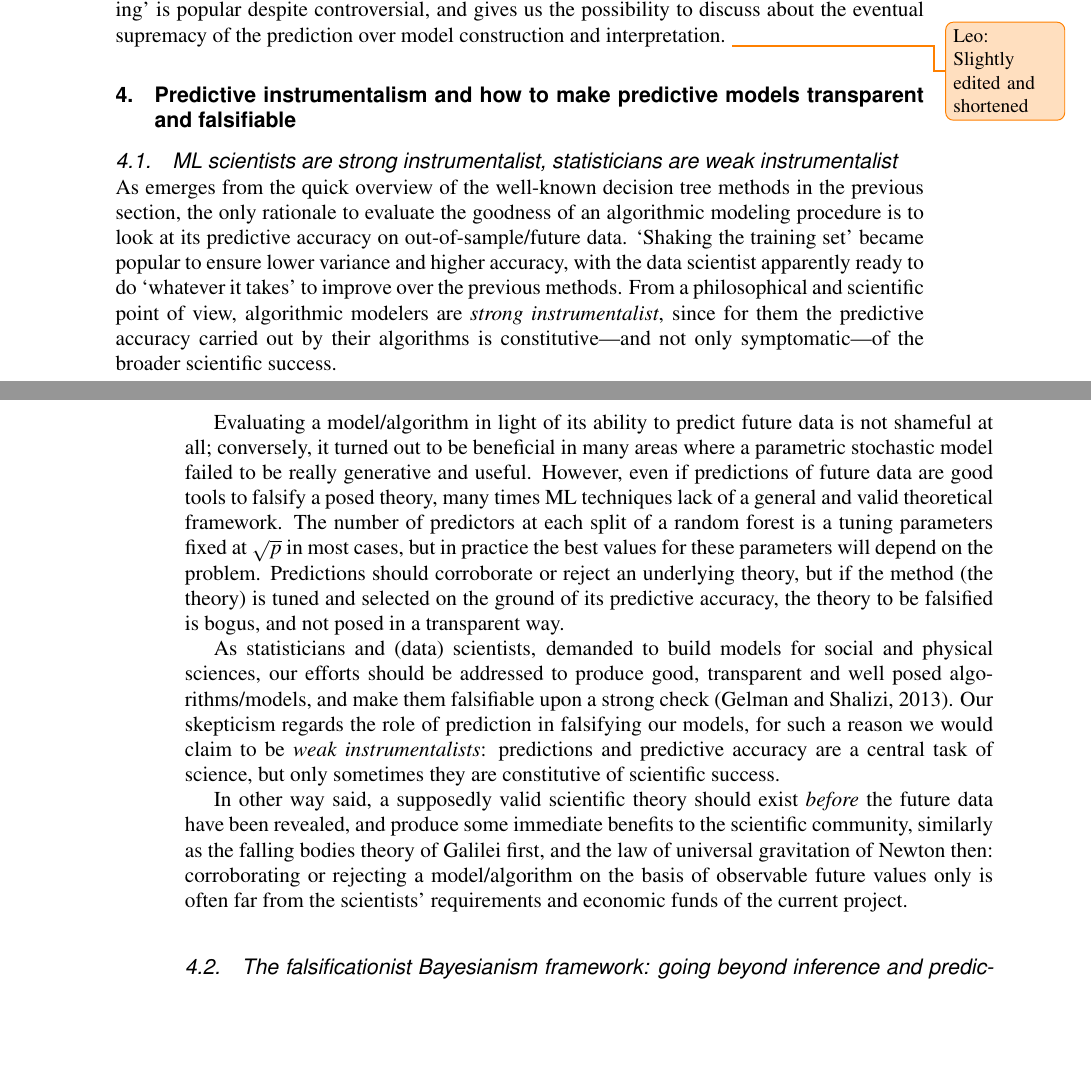
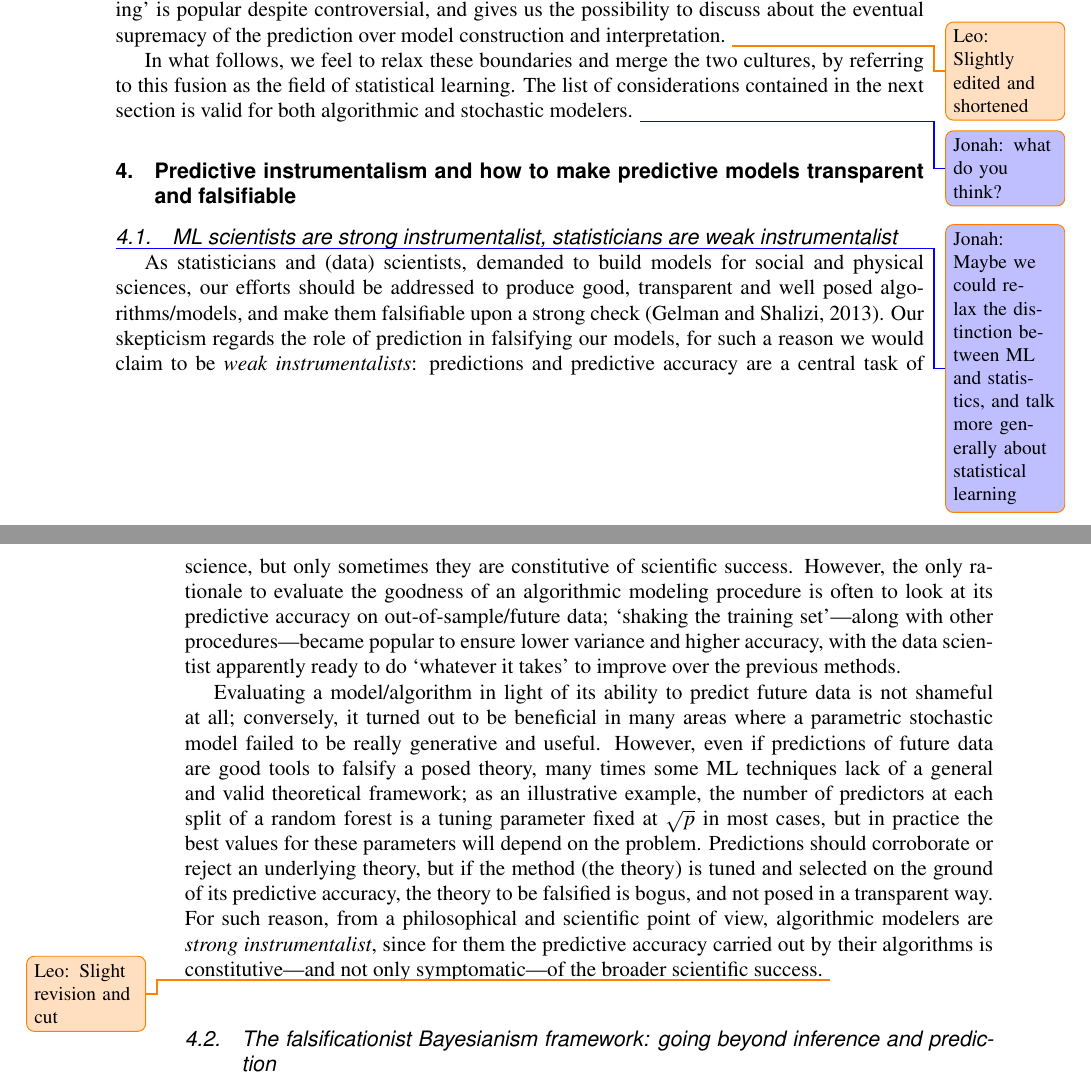
Before and after one commit to LeoEgidi/Prediction-is-everything-, a LaTeX document (Paper/prediction.tex): two parts of pages 9 and 10 of 17, joined at a grey line, cut so that both start at the same text, the shorter picture padded with empty space. Compiled offline with pdfLaTeX; a missing font is replaced by an installed copy or a similar font.

Commit message:
start revising section 4

```diff
--- a/Paper/prediction.tex
+++ b/Paper/prediction.tex
@@ -370,6 +370,9 @@ Data scientists are used to train their procedures on the \emph{training set}, w
 dataset to train the algorithm, and the second half to test it; another strategy consists of selecting only a percentage---say, the 75\% of the dataset---and use the remaining 25\% to  test the algorithm. However, a small change in the dataset can cause a large change in the final predictions, and some adjustments are often required to increase the algorithm's robustness.  This `training shaking' is popular despite controversial, and gives us the possibility to discuss about the eventual supremacy of the prediction over model construction and interpretation.
 \leo{Slightly edited and shortened}
 
+In what follows, we feel to relax these boundaries and merge the two cultures, by referring to this fusion as the field of statistical learning. The list of considerations contained in the next section is valid for both algorithmic and stochastic modelers.
+\jonah{what do you think?}
+
 %In the case of decision trees, it turned out that a tree that is grown very deep tends to suffer from high variance and low bias. This means that the tree is likely to
 %overfit the training data: if we randomly split the training set into two parts, and fit a tree to both halves, the results could be quite different. To alleviate this lack of
 %robustness, in the mid-1990s some data scientists argued that by aggregating many trees and perturbing the training set, using bagging \citep{breiman1996bagging}, boosting
@@ -403,21 +406,22 @@ dataset to train the algorithm, and the second half to test it; another strategy
 \label{sec:instr}
 
 \subsection{ML scientists are strong instrumentalist, statisticians are weak instrumentalist}
+\jonah{Maybe we could relax the distinction between ML and statistics, and talk more generally about statistical learning}
 
-As emerges from the quick overview of the well-known decision tree methods in the previous section, the only rationale to evaluate the goodness of an algorithmic modeling procedure is to look at its
-predictive accuracy on out-of-sample/future data. `Shaking the training set' became popular to ensure lower variance and higher accuracy, with the data scientist apparently ready to
-do `whatever it takes' to improve over the previous methods. From a philosophical and scientific point of view, algorithmic modelers are \emph{strong instrumentalist}, since for
-them the predictive accuracy carried out by their algorithms is constitutive---and not only symptomatic---of the broader scientific success.
+As statisticians and (data) scientists, demanded to build models for social and physical sciences, our efforts should be addressed to produce good, transparent and well posed algorithms/models, and make them falsifiable upon a strong check \citep{gelman2013philosophy}. Our skepticism regards the role of prediction in falsifying our models, for such a reason we would claim to be \emph{weak instrumentalists}: predictions and predictive accuracy are a central task of science, but only sometimes they are constitutive of scientific success. However,
+%As emerges from the quick overview of the well-known decision tree methods in the previous section,
+the only rationale to evaluate the goodness of an algorithmic modeling procedure is often to look at its
+predictive accuracy on out-of-sample/future data; `shaking the training set'---along with other procedures---became popular to ensure lower variance and higher accuracy, with the data scientist apparently ready to
+do `whatever it takes' to improve over the previous methods.
 
 Evaluating a model/algorithm in light of its ability to predict future data is not shameful at all; conversely, it turned out to be beneficial in many areas where a parametric
-stochastic model failed to be really generative and useful. However, even if predictions of future data are good tools to falsify a posed theory, many times ML
-techniques lack of a general and valid theoretical framework. The number of predictors at each split of a random forest is a tuning parameters fixed at $\sqrt{p}$ in most cases, but
+stochastic model failed to be really generative and useful. However, even if predictions of future data are good tools to falsify a posed theory, many times some ML
+techniques lack of a general and valid theoretical framework; as an illustrative example, the number of predictors at each split of a random forest is a tuning parameter fixed at $\sqrt{p}$ in most cases, but
 in practice the best values for these parameters will depend on the problem. Predictions should corroborate or reject an underlying theory, but if the method (the theory) is tuned
-and selected on the ground of its predictive accuracy, the theory to be falsified is bogus, and not posed in a transparent way.
+and selected on the ground of its predictive accuracy, the theory to be falsified is bogus, and not posed in a transparent way. For such reason, from a philosophical and scientific point of view, algorithmic modelers are \emph{strong instrumentalist}, since for them the predictive accuracy carried out by their algorithms is constitutive---and not only symptomatic---of the broader scientific success.
+\leo{Slight revision and cut}
 
-As statisticians and (data) scientists, demanded to build models for social and physical sciences, our efforts should be addressed to produce good, transparent and well posed algorithms/models, and make them falsifiable upon a strong check \citep{gelman2013philosophy}. Our skepticism regards the role of prediction in falsifying our models, for such a reason we would claim to be \emph{weak instrumentalists}: predictions and predictive accuracy are a central task of science, but only sometimes they are constitutive of scientific success.
-
-In other way said, a supposedly valid scientific theory should exist \emph{before} the future data have been revealed, and produce some immediate benefits to the scientific community, similarly as the falling bodies theory of Galilei first, and the law of universal gravitation of Newton then: corroborating or rejecting a model/algorithm on the basis of observable future values only is often far from the scientists' requirements and economic funds of the current project.
+%In other way said, a supposedly valid scientific theory should exist \emph{before} the future data have been revealed, and produce some immediate benefits to the scientific community, similarly as the falling bodies theory of Galilei first, and the law of universal gravitation of Newton then: corroborating or rejecting a model/algorithm on the basis of observable future values only is often far from the scientists' requirements and economic funds of the current project.
 
 \subsection{The falsificationist Bayesianism framework: going beyond inference and prediction}
 
```
Also changed, not shown: Paper/prediction.pdf, 3 other files.
